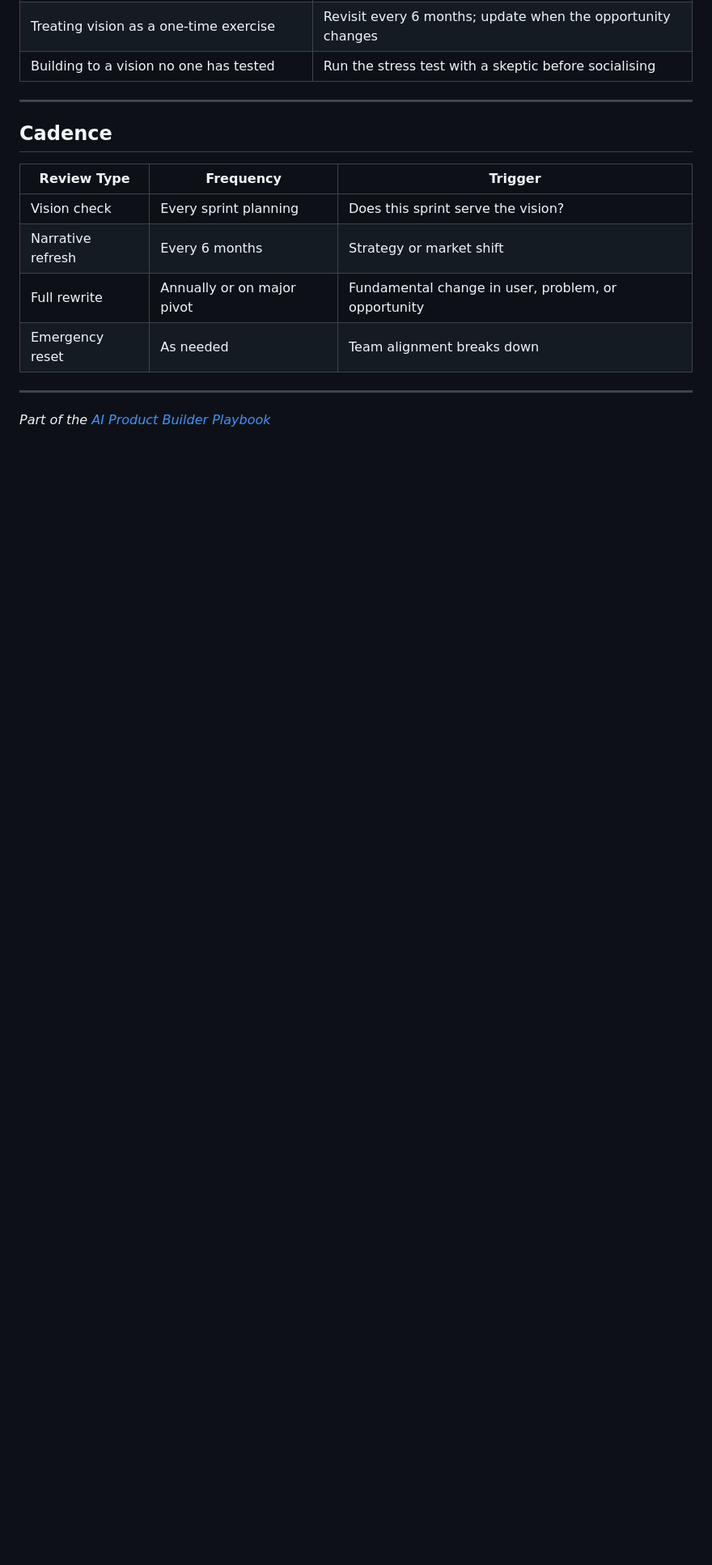
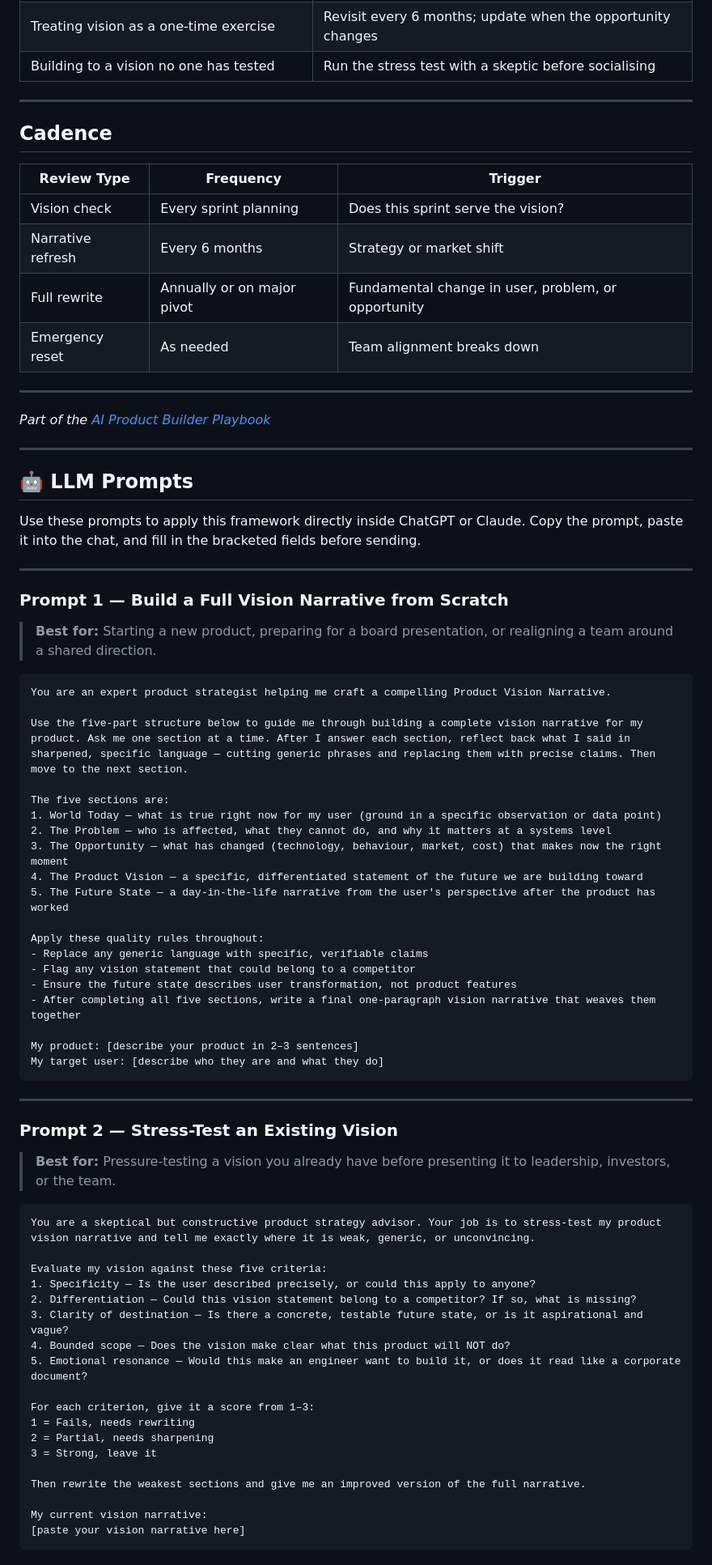
Before and after one commit to herominutes/ai-product-builder-playbook, a Markdown page: strategy/product-vision-narrative.md, the part around one of its changes. Shown at 81% size. Drawn GitHub-style; blank space fills up the shorter version.

````diff
--- a/strategy/product-vision-narrative.md
+++ b/strategy/product-vision-narrative.md
@@ -333,3 +334,65 @@ Success metric:
 ---
 
 *Part of the [AI Product Builder Playbook](../README.md)*
+
+---
+
+## 🤖 LLM Prompts
+
+Use these prompts to apply this framework directly inside ChatGPT or Claude. Copy the prompt, paste it into the chat, and fill in the bracketed fields before sending.
+
+---
+
+### Prompt 1 — Build a Full Vision Narrative from Scratch
+
+> **Best for:** Starting a new product, preparing for a board presentation, or realigning a team around a shared direction.
+
+```
+You are an expert product strategist helping me craft a compelling Product Vision Narrative.
+
+Use the five-part structure below to guide me through building a complete vision narrative for my product. Ask me one section at a time. After I answer each section, reflect back what I said in sharpened, specific language — cutting generic phrases and replacing them with precise claims. Then move to the next section.
+
+The five sections are:
+1. World Today — what is true right now for my user (ground in a specific observation or data point)
+2. The Problem — who is affected, what they cannot do, and why it matters at a systems level
+3. The Opportunity — what has changed (technology, behaviour, market, cost) that makes now the right moment
+4. The Product Vision — a specific, differentiated statement of the future we are building toward
+5. The Future State — a day-in-the-life narrative from the user's perspective after the product has worked
+
+Apply these quality rules throughout:
+- Replace any generic language with specific, verifiable claims
+- Flag any vision statement that could belong to a competitor
+- Ensure the future state describes user transformation, not product features
+- After completing all five sections, write a final one-paragraph vision narrative that weaves them together
+
+My product: [describe your product in 2–3 sentences]
+My target user: [describe who they are and what they do]
+```
+
+---
+
+### Prompt 2 — Stress-Test an Existing Vision
+
+> **Best for:** Pressure-testing a vision you already have before presenting it to leadership, investors, or the team.
+
+```
+You are a skeptical but constructive product strategy advisor. Your job is to stress-test my product vision narrative and tell me exactly where it is weak, generic, or unconvincing.
+
+Evaluate my vision against these five criteria:
+1. Specificity — Is the user described precisely, or could this apply to anyone?
+2. Differentiation — Could this vision statement belong to a competitor? If so, what is missing?
+3. Clarity of destination — Is there a concrete, testable future state, or is it aspirational and vague?
+4. Bounded scope — Does the vision make clear what this product will NOT do?
+5. Emotional resonance — Would this make an engineer want to build it, or does it read like a corporate document?
+
+For each criterion, give it a score from 1–3:
+1 = Fails, needs rewriting
+2 = Partial, needs sharpening
+3 = Strong, leave it
+
+Then rewrite the weakest sections and give me an improved version of the full narrative.
+
+My current vision narrative:
+[paste your vision narrative here]
+```
+
````
Also changed, not shown: other parts of strategy/product-vision-narrative.md (+58 -0 lines).
